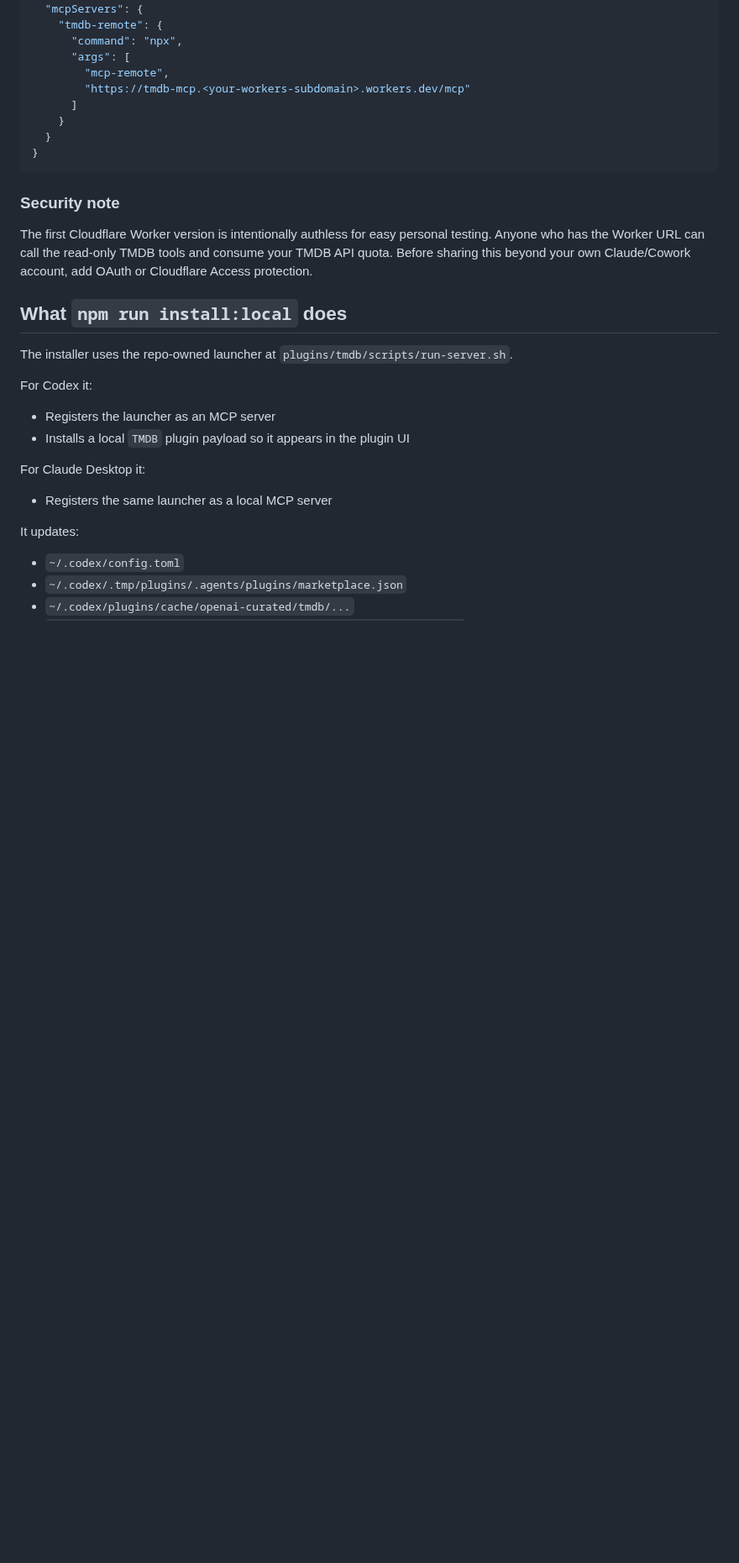
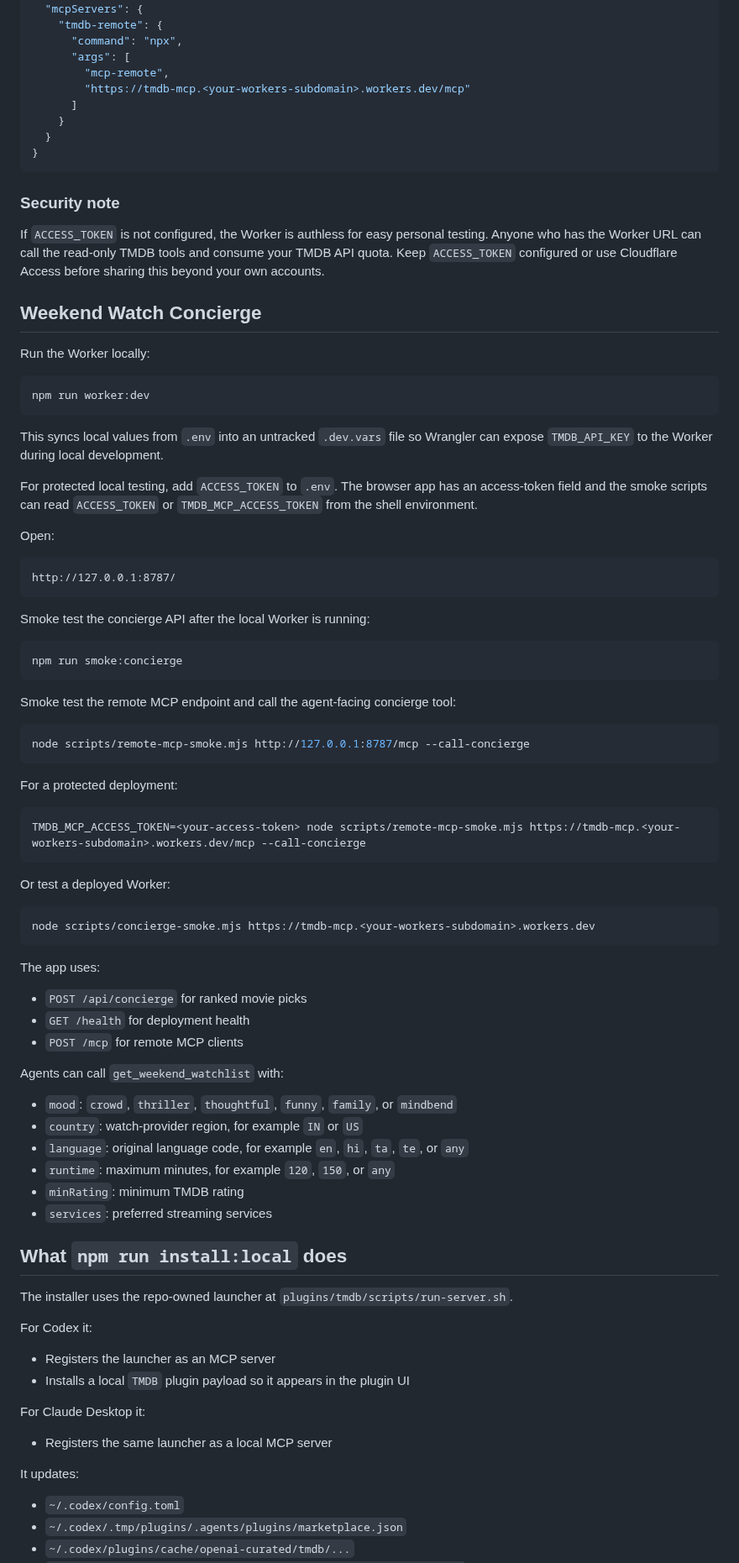
Before and after one commit to Laksh-star/mcp-server-tmdb, a Markdown page: README.md, the part around one of its changes. Shown at 84% size. GitHub-like rendering; blank space fills up the shorter version.

Commit message:
Add protected TMDB watch concierge

````diff
--- a/README.md
+++ b/README.md
@@ -131,7 +152,64 @@ For Claude Desktop versions or MCP clients that still require a local command, u
 
 ### Security note
 
-The first Cloudflare Worker version is intentionally authless for easy personal testing. Anyone who has the Worker URL can call the read-only TMDB tools and consume your TMDB API quota. Before sharing this beyond your own Claude/Cowork account, add OAuth or Cloudflare Access protection.
+If `ACCESS_TOKEN` is not configured, the Worker is authless for easy personal testing. Anyone who has the Worker URL can call the read-only TMDB tools and consume your TMDB API quota. Keep `ACCESS_TOKEN` configured or use Cloudflare Access before sharing this beyond your own accounts.
+
+## Weekend Watch Concierge
+
+Run the Worker locally:
+
+```bash
+npm run worker:dev
+```
+
+This syncs local values from `.env` into an untracked `.dev.vars` file so Wrangler can expose `TMDB_API_KEY` to the Worker during local development.
+
+For protected local testing, add `ACCESS_TOKEN` to `.env`. The browser app has an access-token field and the smoke scripts can read `ACCESS_TOKEN` or `TMDB_MCP_ACCESS_TOKEN` from the shell environment.
+
+Open:
+
+```text
+http://127.0.0.1:8787/
+```
+
+Smoke test the concierge API after the local Worker is running:
+
+```bash
+npm run smoke:concierge
+```
+
+Smoke test the remote MCP endpoint and call the agent-facing concierge tool:
+
+```bash
+node scripts/remote-mcp-smoke.mjs http://127.0.0.1:8787/mcp --call-concierge
+```
+
+For a protected deployment:
+
+```bash
+TMDB_MCP_ACCESS_TOKEN=<your-access-token> node scripts/remote-mcp-smoke.mjs https://tmdb-mcp.<your-workers-subdomain>.workers.dev/mcp --call-concierge
+```
+
+Or test a deployed Worker:
+
+```bash
+node scripts/concierge-smoke.mjs https://tmdb-mcp.<your-workers-subdomain>.workers.dev
+```
+
+The app uses:
+
+- `POST /api/concierge` for ranked movie picks
+- `GET /health` for deployment health
+- `POST /mcp` for remote MCP clients
+
+Agents can call `get_weekend_watchlist` with:
+
+- `mood`: `crowd`, `thriller`, `thoughtful`, `funny`, `family`, or `mindbend`
+- `country`: watch-provider region, for example `IN` or `US`
+- `language`: original language code, for example `en`, `hi`, `ta`, `te`, or `any`
+- `runtime`: maximum minutes, for example `120`, `150`, or `any`
+- `minRating`: minimum TMDB rating
+- `services`: preferred streaming services
 
 ## What `npm run install:local` does
 
````
Also changed, not shown: other parts of README.md (+23 -2 lines), docs/weekend-watch-concierge.md (added, +194 -0 lines), docs/assets/weekend-watch-concierge-home.png (added), docs/assets/weekend-watch-concierge-mobile.png (added), docs/assets/weekend-watch-concierge-results.png (added), 9 other files.
